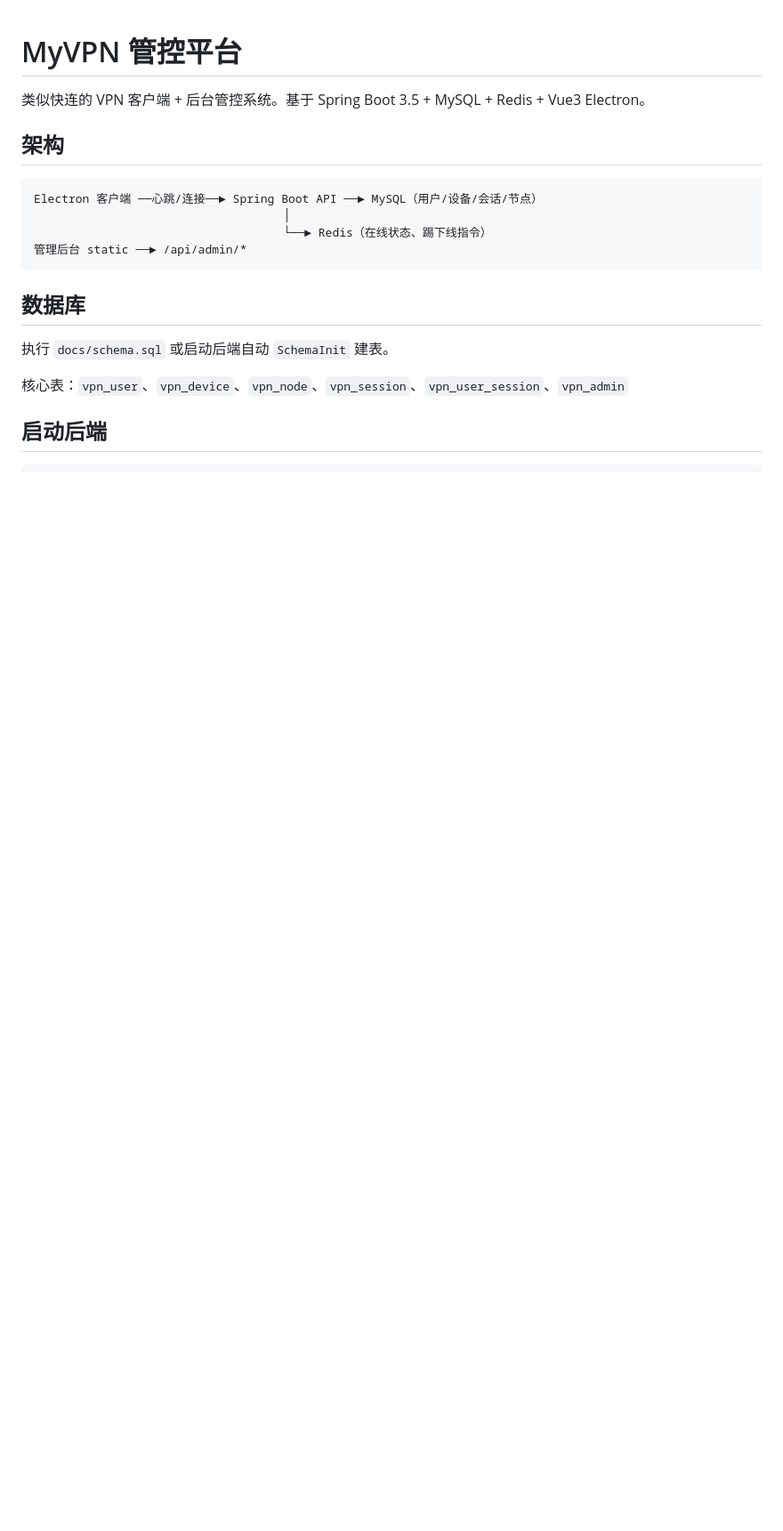
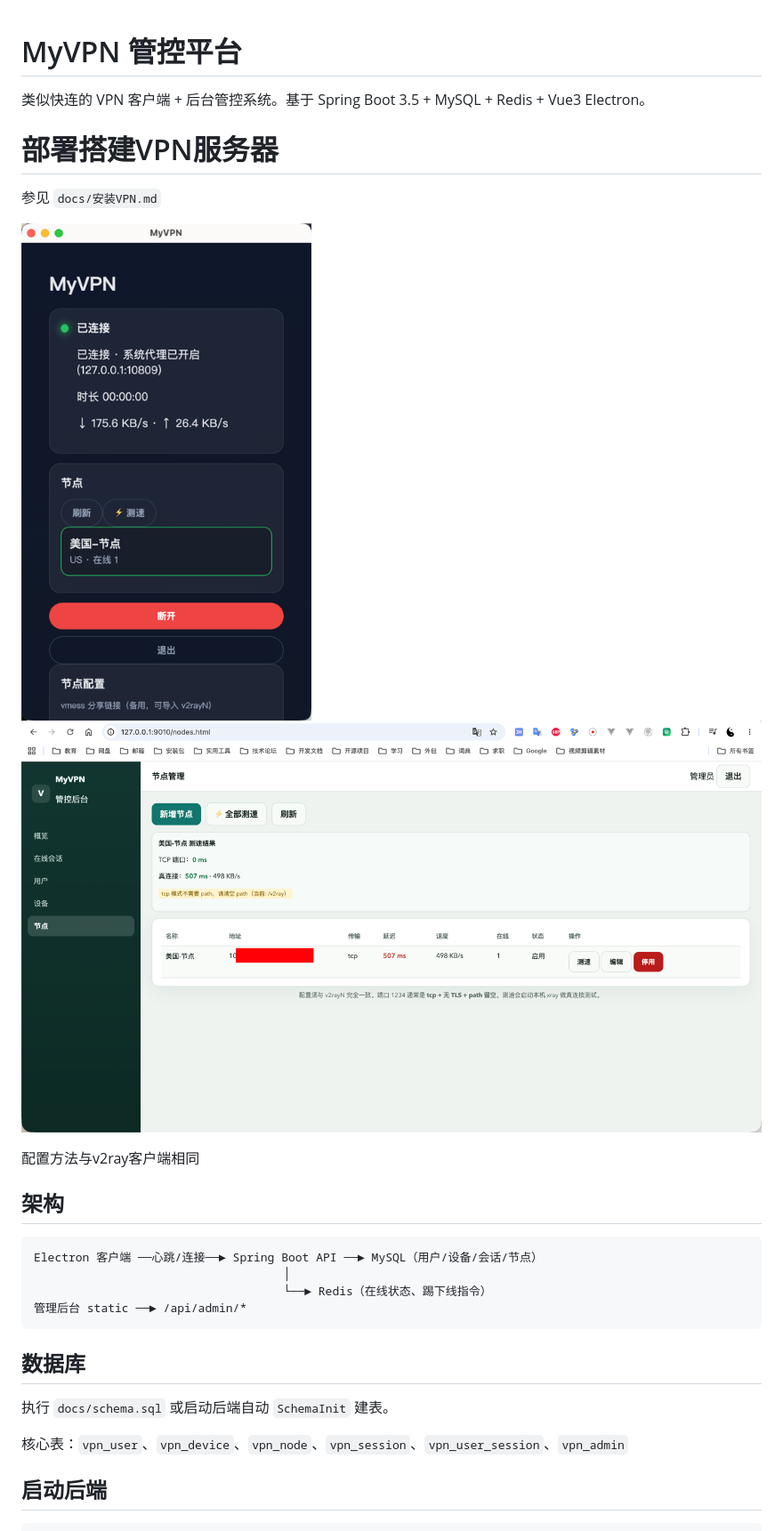
Before and after one commit to jiangshang-dev/myvpn-desktop, a Markdown page: README.md, the part around the change. Shown: that part at 89% size. Drawn GitHub-style; pictures changed too: docs/img.png (added), docs/img_1.png (added); blank space fills up the shorter version.

Commit message:
vpn客户端工具

```diff
--- a/README.md
+++ b/README.md
@@ -1,6 +1,15 @@
 # MyVPN 管控平台
 
 类似快连的 VPN 客户端 + 后台管控系统。基于 Spring Boot 3.5 + MySQL + Redis + Vue3 Electron。
+
+# 部署搭建VPN服务器
+
+参见 `docs/安装VPN.md`
+
+![](./docs/img.png)
+![](./docs/img_1.png)
+
+配置方法与v2ray客户端相同
 
 ## 架构
 
```
